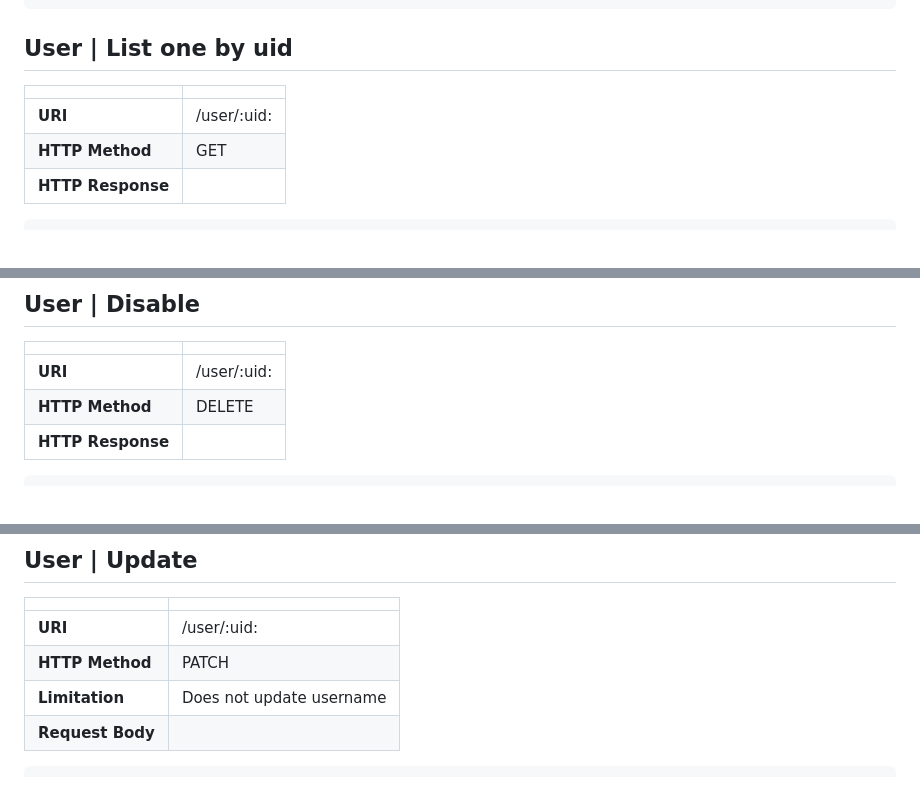
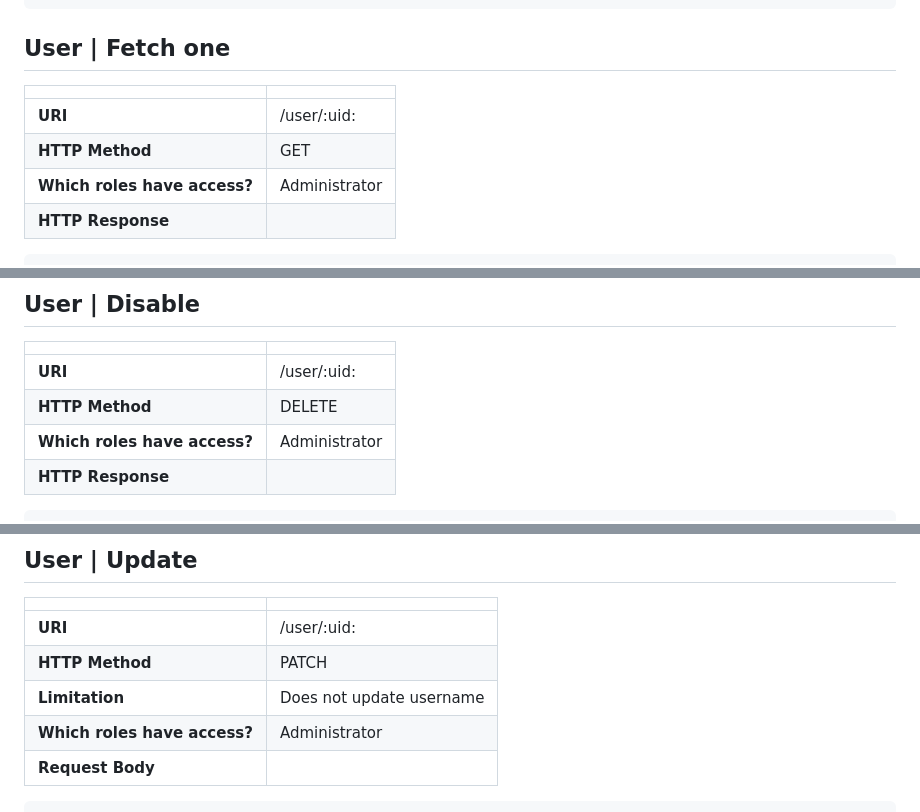
Before and after one commit to pcelta/mega-api, a Markdown page: docs/05-the-api-and-endpoints.md, 3 parts joined by grey strips. Drawn GitHub-style.

````diff
--- a/docs/05-the-api-and-endpoints.md
+++ b/docs/05-the-api-and-endpoints.md
@@ -143,11 +160,12 @@ In this case, the bearer token should contain the refresh token
 ]
 ```
 
-## User | List one by uid
+## User | Fetch one
 |  |  |
 |----------|----------|
 |   <b>URI</b>  |   /user/:uid: |
 |   <b>HTTP Method</b>  |   GET  |
+|   <b>Which roles have access?</b>  |   Administrator  |
 |   <b>HTTP Response</b>  |     |
 
 ```json
@@ -174,6 +192,7 @@ In this case, the bearer token should contain the refresh token
 |----------|----------|
 |   <b>URI</b>  |   /user/:uid: |
 |   <b>HTTP Method</b>  |   DELETE  |
+|   <b>Which roles have access?</b>  |   Administrator  |
 |   <b>HTTP Response</b>  |     |
 
 ```json
@@ -188,6 +207,7 @@ In this case, the bearer token should contain the refresh token
 |   <b>URI</b>  |   /user/:uid: |
 |   <b>HTTP Method</b>  |   PATCH  |
 |   <b>Limitation</b>  |   Does not update username  |
+|   <b>Which roles have access?</b>  |   Administrator  |
 |   <b>Request Body</b>  |     |
 
 ```json
````
Also changed, not shown: other parts of docs/05-the-api-and-endpoints.md (+23 -3 lines).
